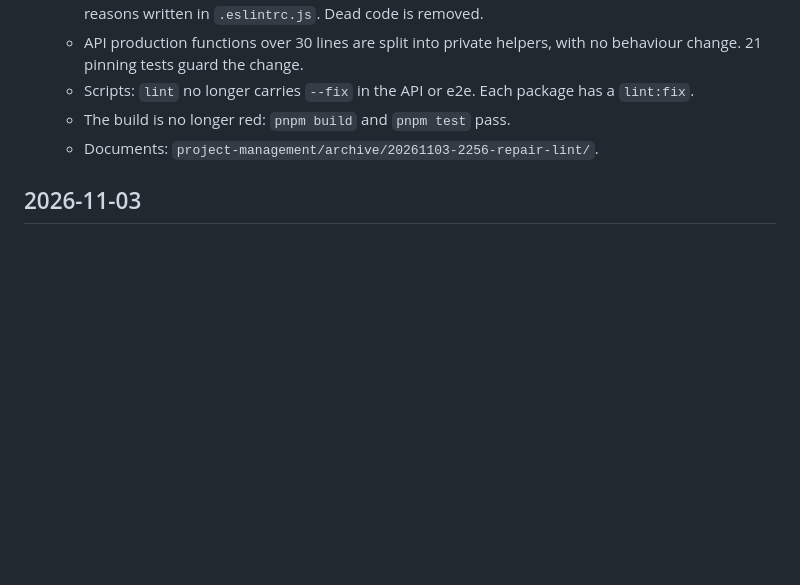
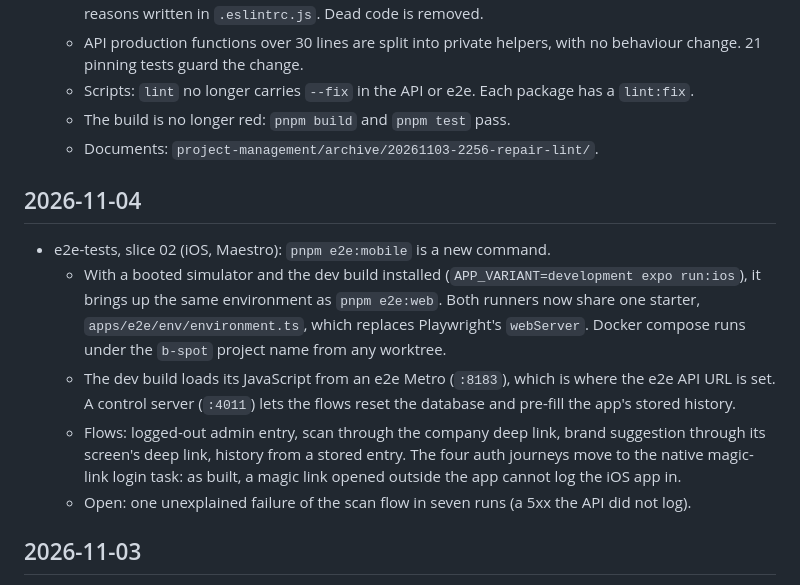
Before and after one commit to Bspot-api/b-spot, a Markdown page: project-management/JOURNAL.md, the part around the change. Rendered like a GitHub page; blank space fills up the shorter version.

Commit message:
📝 docs(e2e-ios): close slice 02, review findings, criteria, journal
Co-Authored-By: Claude Opus 5.5 <noreply@anthropic.com>

```diff
--- a/project-management/JOURNAL.md
+++ b/project-management/JOURNAL.md
@@ -40,6 +40,25 @@ task — never generated.
   - Documents:
     `project-management/archive/20261103-2256-repair-lint/`.
 
+## 2026-11-04
+
+- e2e-tests, slice 02 (iOS, Maestro): `pnpm e2e:mobile` is a new command.
+  - With a booted simulator and the dev build installed
+    (`APP_VARIANT=development expo run:ios`), it brings up the same
+    environment as `pnpm e2e:web`. Both runners now share one starter,
+    `apps/e2e/env/environment.ts`, which replaces Playwright's
+    `webServer`. Docker compose runs under the `b-spot` project name from
+    any worktree.
+  - The dev build loads its JavaScript from an e2e Metro (`:8183`), which
+    is where the e2e API URL is set. A control server (`:4011`) lets the
+    flows reset the database and pre-fill the app's stored history.
+  - Flows: logged-out admin entry, scan through the company deep link,
+    brand suggestion through its screen's deep link, history from a stored
+    entry. The four auth journeys move to the native magic-link login task:
+    as built, a magic link opened outside the app cannot log the iOS app in.
+  - Open: one unexplained failure of the scan flow in seven runs (a 5xx the
+    API did not log).
+
 ## 2026-11-03
 
 - e2e-tests, slice 01 (web, Playwright): `pnpm e2e:web` is a new command,
```
Also changed, not shown: 2 other files.
